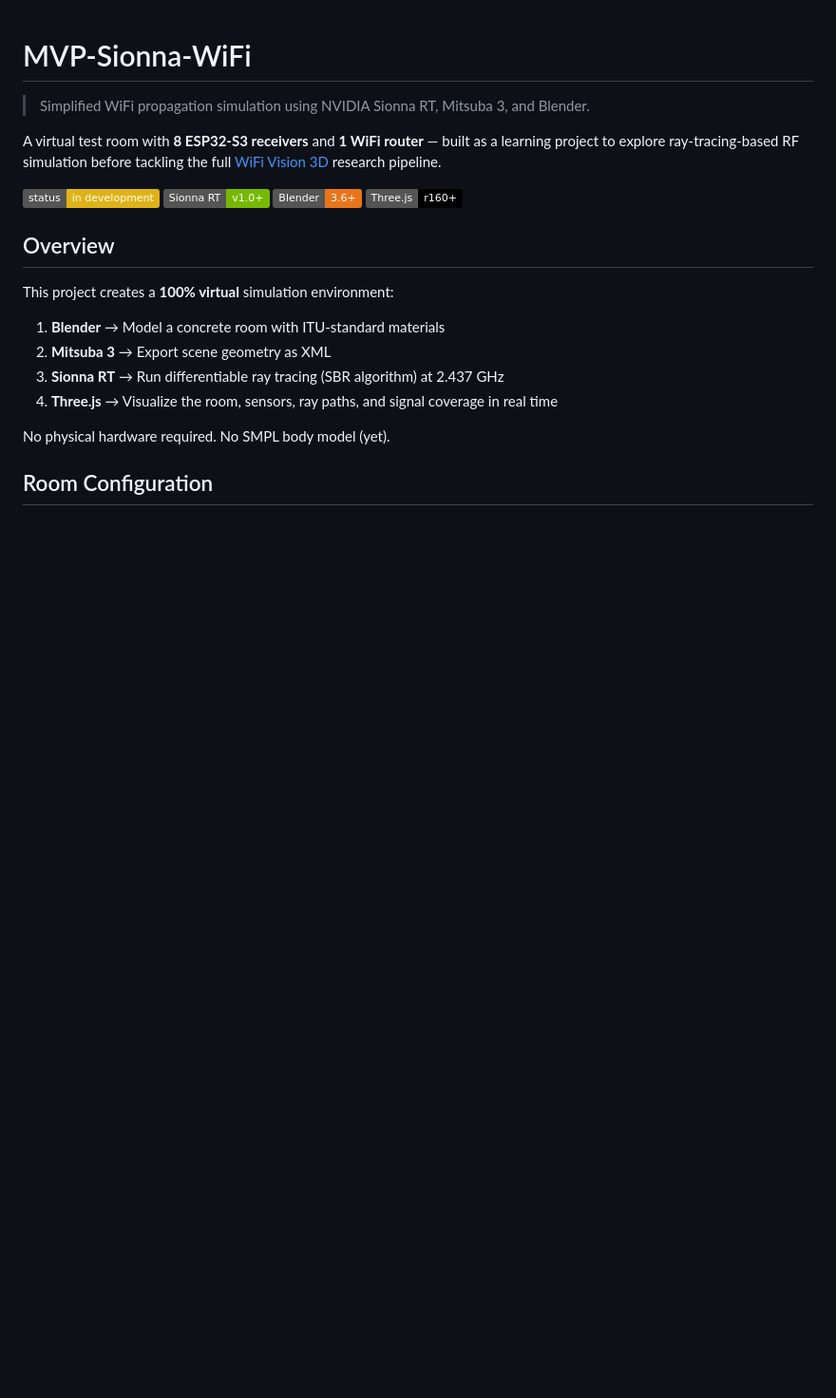
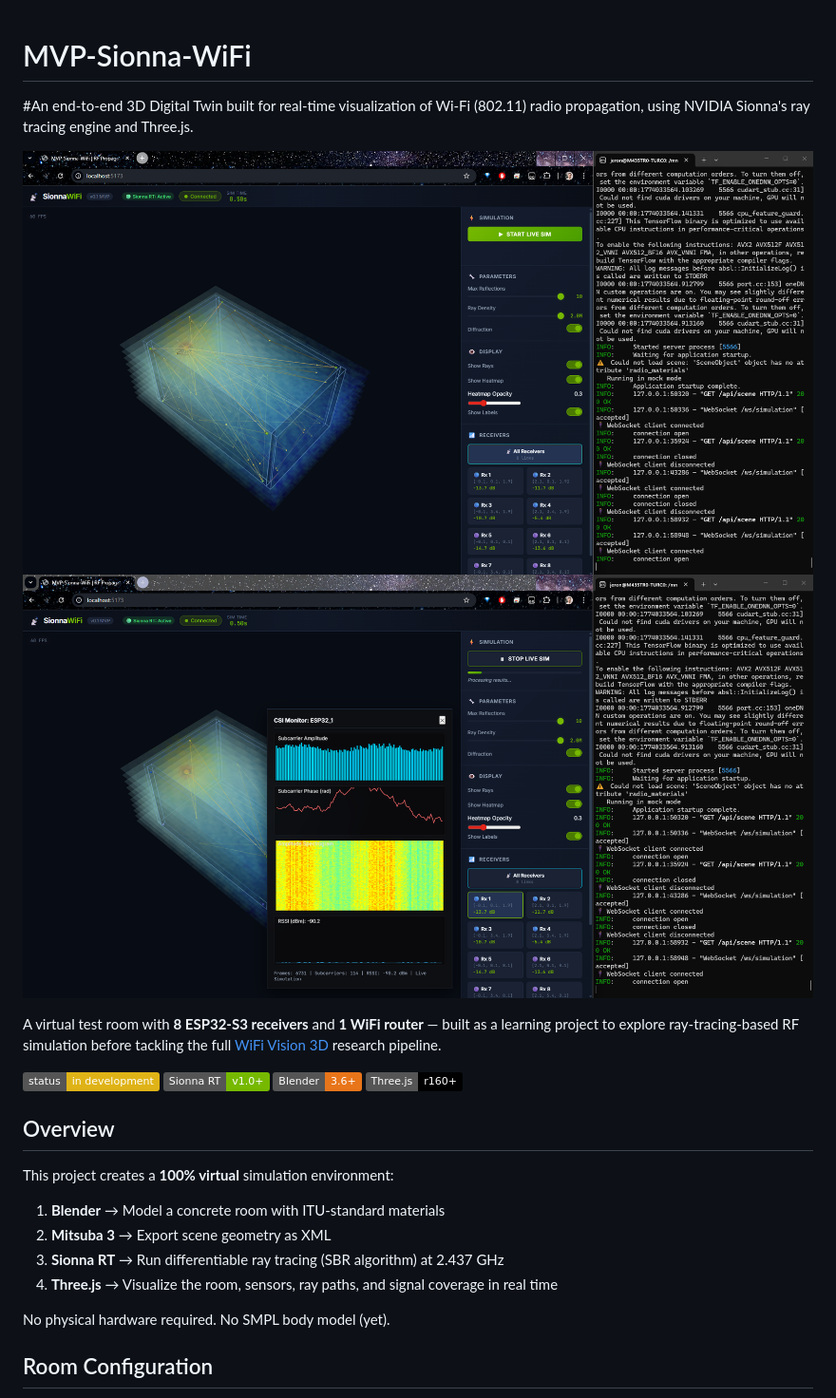
Before and after one commit to JeronimoRepetto/MVP-Sionna-Wifi, a Markdown page: README.md, the part around the change. Shown: that part at 95% size. GitHub-like rendering; pictures changed too: docs/images/preview.png (added), docs/images/previewESP32.png (added); badges without logos; blank space fills up the shorter version.

Commit message:
img preview added

```diff
--- a/README.md
+++ b/README.md
@@ -1,6 +1,8 @@
 # MVP-Sionna-WiFi
+#An end-to-end 3D Digital Twin built for real-time visualization of Wi-Fi (802.11) radio propagation, using NVIDIA Sionna's ray tracing engine and Three.js.
 
-> Simplified WiFi propagation simulation using NVIDIA Sionna RT, Mitsuba 3, and Blender.
+![Volumetric Heatmap & Ray Tracing](docs/images/preview.png)
+![CSI Monitor & Receiver Analytics](docs/images/previewESP32.png)
 
 A virtual test room with **8 ESP32-S3 receivers** and **1 WiFi router** — built as a learning project to explore ray-tracing-based RF simulation before tackling the full [WiFi Vision 3D](https://github.com/JeronimoRepetto/wifi-csi-capture) research pipeline.
 
```
